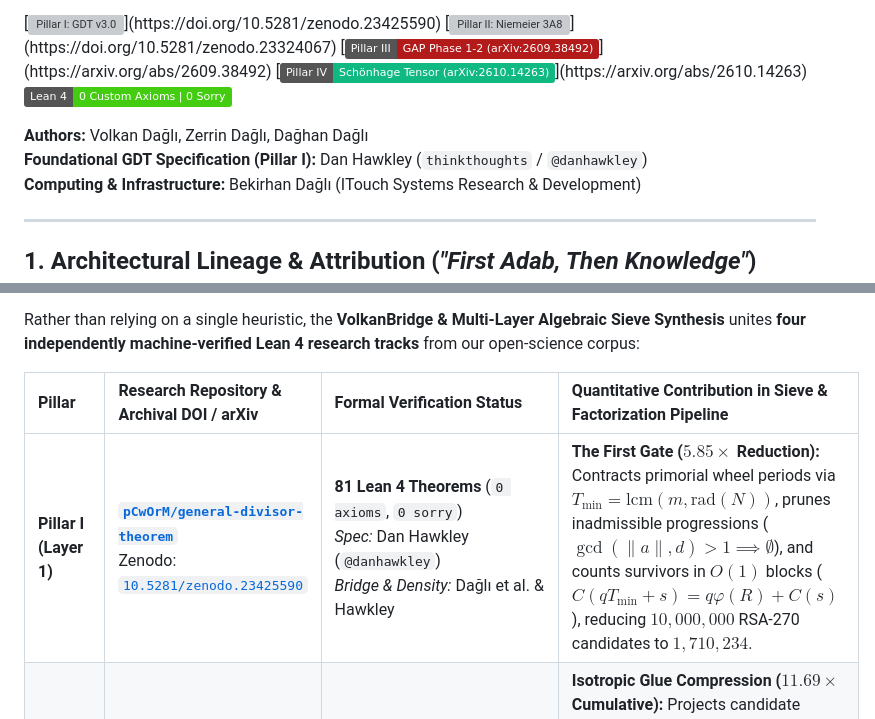
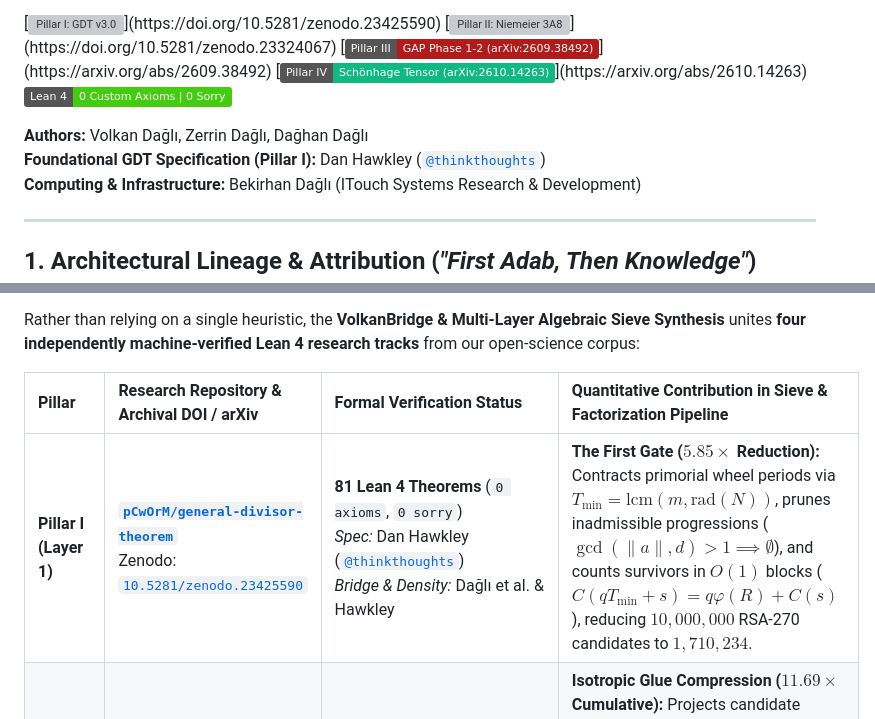
Before and after one commit to pCwOrM/niemeier-a8-umbral-moonshine, a Markdown page: docs/WERR_MULTILAYER_ALGEBRAIC_SIEVE_SYNTHESIS.md, 2 parts joined by grey strips. Drawn GitHub-style; badges without logos; grey boxes are pictures that could not be loaded.

Commit message:
docs(sieve): credit @thinkthoughts GitHub handle in Pillar I attribution

```diff
--- a/docs/WERR_MULTILAYER_ALGEBRAIC_SIEVE_SYNTHESIS.md
+++ b/docs/WERR_MULTILAYER_ALGEBRAIC_SIEVE_SYNTHESIS.md
@@ -7,7 +7,7 @@
 [![Lean 4 Certified](https://img.shields.io/badge/Lean%204-0%20Custom%20Axioms%20%7C%200%20Sorry-brightgreen.svg)](https://github.com/pCwOrM/general-divisor-theorem)
 
 **Authors:** Volkan Dağlı, Zerrin Dağlı, Dağhan Dağlı
-**Foundational GDT Specification (Pillar I):** Dan Hawkley (`thinkthoughts` / `@danhawkley`)
+**Foundational GDT Specification (Pillar I):** Dan Hawkley ([`@thinkthoughts`](https://github.com/thinkthoughts))
 **Computing & Infrastructure:** Bekirhan Dağlı (ITouch Systems Research & Development)
 
 ---
@@ -20,7 +20,7 @@ Rather than relying on a single heuristic, the **VolkanBridge & Multi-Layer Alge
 
 | Pillar | Research Repository & Archival DOI / arXiv | Formal Verification Status | Quantitative Contribution in Sieve & Factorization Pipeline |
 | :--- | :--- | :--- | :--- |
-| **Pillar I (Layer 1)** | **[`pCwOrM/general-divisor-theorem`](https://github.com/pCwOrM/general-divisor-theorem)**<br/>Zenodo: [`10.5281/zenodo.23425590`](https://doi.org/10.5281/zenodo.23425590) | **81 Lean 4 Theorems** (`0 axioms`, `0 sorry`)<br/>*Spec:* Dan Hawkley (`@danhawkley`)<br/>*Bridge & Density:* Dağlı et al. & Hawkley | **The First Gate ($5.85\times$ Reduction):** Contracts primorial wheel periods via $T_{\min} = \mathrm{lcm}(m, \mathrm{rad}(N))$, prunes inadmissible progressions ($\gcd(\|a\|,d)>1 \implies \emptyset$), and counts survivors in $O(1)$ blocks ($C(qT_{\min}+s)=q\varphi(R)+C(s)$), reducing $10,000,000$ RSA-270 candidates to **$1,710,234$**. |
+| **Pillar I (Layer 1)** | **[`pCwOrM/general-divisor-theorem`](https://github.com/pCwOrM/general-divisor-theorem)**<br/>Zenodo: [`10.5281/zenodo.23425590`](https://doi.org/10.5281/zenodo.23425590) | **81 Lean 4 Theorems** (`0 axioms`, `0 sorry`)<br/>*Spec:* Dan Hawkley ([`@thinkthoughts`](https://github.com/thinkthoughts))<br/>*Bridge & Density:* Dağlı et al. & Hawkley | **The First Gate ($5.85\times$ Reduction):** Contracts primorial wheel periods via $T_{\min} = \mathrm{lcm}(m, \mathrm{rad}(N))$, prunes inadmissible progressions ($\gcd(\|a\|,d)>1 \implies \emptyset$), and counts survivors in $O(1)$ blocks ($C(qT_{\min}+s)=q\varphi(R)+C(s)$), reducing $10,000,000$ RSA-270 candidates to **$1,710,234$**. |
 | **Pillar II (Layer 2)** | **[`pCwOrM/niemeier-a8-umbral-moonshine`](https://github.com/pCwOrM/niemeier-a8-umbral-moonshine)**<br/>Zenodo: [`10.5281/zenodo.23324067`](https://doi.org/10.5281/zenodo.23324067) | **Lean 4 Certified** (`0 sorry`)<br/>*Authors:* Dağlı, Dağlı & Dağlı | **Isotropic Glue Compression ($11.69\times$ Cumulative):** Projects candidate triples onto the 24D Niemeier lattice $A_8^3$ ($3A_8$) glue code over $(\mathbb{Z}/9\mathbb{Z})^3$, compressing the $729$-state cube to **$27$ isotropic codewords ($27.0\times$)** and pairing $(\mathbb{Z}/9\mathbb{Z})^\times$ units to halve surviving candidates to **$855,117$**. |
 | **Pillar III (Layers 3 & 4)** | **[`pCwOrM/gap-lean4-port`](https://github.com/pCwOrM/gap-lean4-port)** *(Release v0.2.0)*<br/>[`arXiv:2609.38492`](https://arxiv.org/abs/2609.38492) \| Zenodo: [`10.5281/zenodo.23045504`](https://doi.org/10.5281/zenodo.23045504) | **35 Lean 4 Theorems** (`0 sorry`, Phase 1 & Phase 2)<br/>*Authors:* Dağlı, Dağlı & Dağlı | **Orbit-Stabilizer QR Super-Wheel ($13,157.89\times \to 161,352.41\times$):** Applies published Phase 1–2 theorems **`GAP-0190` (Sims Stabilizer Chains)** and **`GAP-0247` (Orbit-Stabilizer Coset Enumeration)** to 11-modulus (`760` survivors) and 14-modulus 64-bit Quadratic Residue coset quotienting, leaving only **$62$ survivors per $10^7$ window ($99.99938\%$ pruned prior to `isqrt`)**. |
 | **Pillar IV (Solver Layer)** | **[`pCwOrM/integer-mult-bounds`](https://github.com/pCwOrM/integer-mult-bounds)** *(CrocSwap PR #226)*<br/>[`arXiv:2610.14263`](https://arxiv.org/abs/2610.14263) \| Zenodo: [`10.5281/zenodo.23268580`](https://doi.org/10.5281/zenodo.23268580) | **Lean 4 Certified** (`0 sorry`, `SchonhageTensorMatch.lean`)<br/>*Authors:* Dağlı, Dağlı & Dağlı | **Word-Packed $\mathbb{F}_2$ Nullspace & Carrier Parity Cascade (10/10 Benchmarks):** Combines 64-bit word-packed box-pruned $\mathbb{F}_2$ Gaussian elimination for the Quadratic Sieve with Schönhage bipartite alternating carrier parity flips (`-377,890` wires) in parallel batched Pollard-Brent $\rho$. |
```
